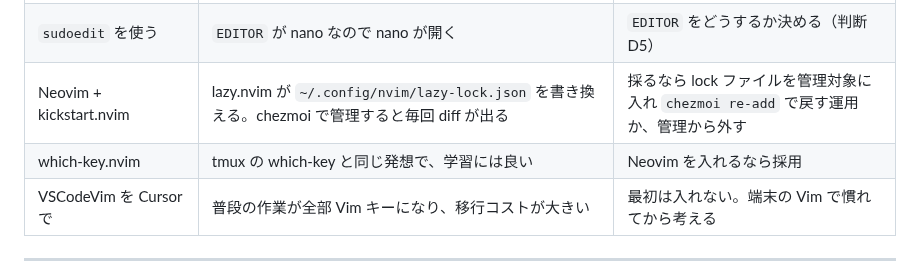
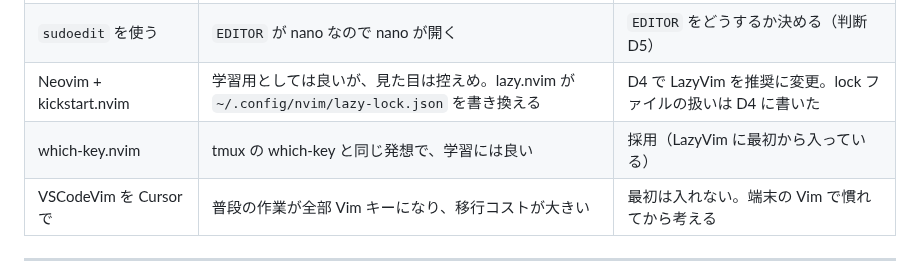
Before and after one commit to new-marty/chezmoi, a Markdown page: docs/plans/tmux-vim-learning.md, the part around one of its changes. GitHub-like rendering.

```diff
--- a/docs/plans/tmux-vim-learning.md
+++ b/docs/plans/tmux-vim-learning.md
@@ -87,8 +87,8 @@ crontab を直す）ができるようにする。
 | サーバー＝vim がある前提 | Ubuntu/Debian の最小構成は `vim-tiny`（`vi` で起動、vi 互換モード、シンタックス無し）、Alpine やコンテナは busybox `vi`、`nano` だけのこともある | 練習の一部を `vi` で行う。`u` の挙動の違いと `:q!` での脱出を体で覚える |
 | 「持ち歩ける `.vimrc`」に `set mouse=a` | マウスに頼らない練習と矛盾する | 外す |
 | `sudoedit` を使う | `EDITOR` が nano なので nano が開く | `EDITOR` をどうするか決める（判断 D5） |
-| Neovim + kickstart.nvim | lazy.nvim が `~/.config/nvim/lazy-lock.json` を書き換える。chezmoi で管理すると毎回 diff が出る | 採るなら lock ファイルを管理対象に入れ `chezmoi re-add` で戻す運用か、管理から外す |
-| which-key.nvim | tmux の which-key と同じ発想で、学習には良い | Neovim を入れるなら採用 |
+| Neovim + kickstart.nvim | 学習用としては良いが、見た目は控えめ。lazy.nvim が `~/.config/nvim/lazy-lock.json` を書き換える | D4 で LazyVim を推奨に変更。lock ファイルの扱いは D4 に書いた |
+| which-key.nvim | tmux の which-key と同じ発想で、学習には良い | 採用（LazyVim に最初から入っている） |
 | VSCodeVim を Cursor で | 普段の作業が全部 Vim キーになり、移行コストが大きい | 最初は入れない。端末の Vim で慣れてから考える |
 
 ---
```
Also changed, not shown: other parts of docs/plans/tmux-vim-learning.md (+87 -27 lines), backlog.md (+5 -2 lines).
